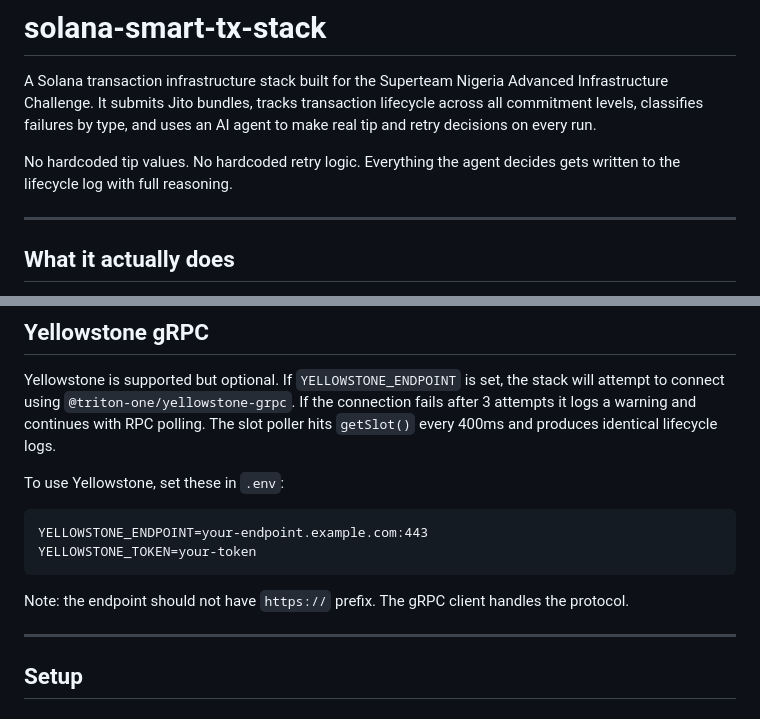
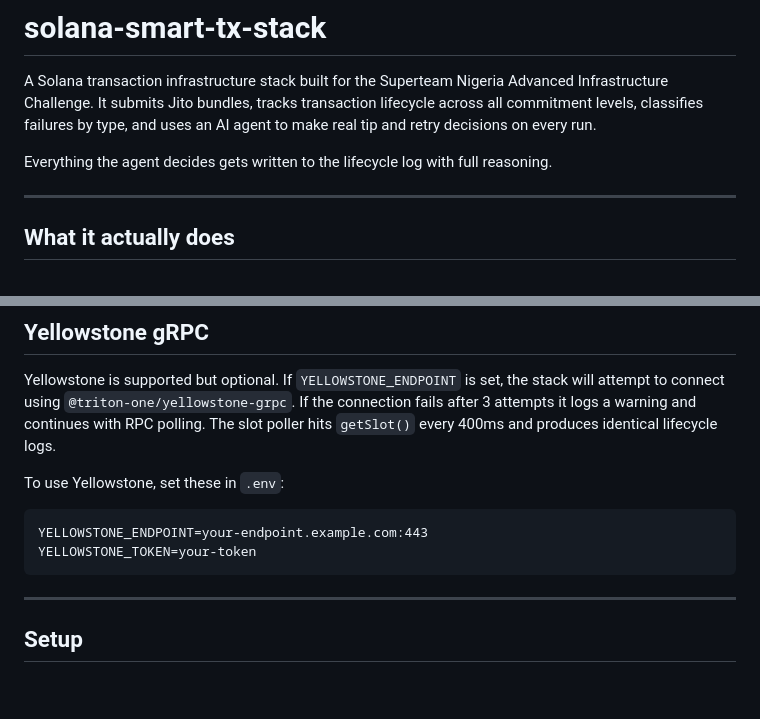
Before and after one commit to Focus1010/solana-smart-tx-stack, a Markdown page: README.md, 2 parts joined by grey strips. Rendered like a GitHub page; blank space fills up the shorter version.

Commit message:
Update README for clarity and conciseness
Removed redundant statement about hardcoded values and clarified endpoint note.

````diff
--- a/README.md
+++ b/README.md
@@ -2,7 +2,7 @@
 
 A Solana transaction infrastructure stack built for the Superteam Nigeria Advanced Infrastructure Challenge. It submits Jito bundles, tracks transaction lifecycle across all commitment levels, classifies failures by type, and uses an AI agent to make real tip and retry decisions on every run.
 
-No hardcoded tip values. No hardcoded retry logic. Everything the agent decides gets written to the lifecycle log with full reasoning.
+Everything the agent decides gets written to the lifecycle log with full reasoning.
 
 ---
 
@@ -92,8 +92,6 @@ To use Yellowstone, set these in `.env`:
 YELLOWSTONE_ENDPOINT=your-endpoint.example.com:443
 YELLOWSTONE_TOKEN=your-token
 ```
-
-Note: the endpoint should not have `https://` prefix. The gRPC client handles the protocol.
 
 ---
 
````
